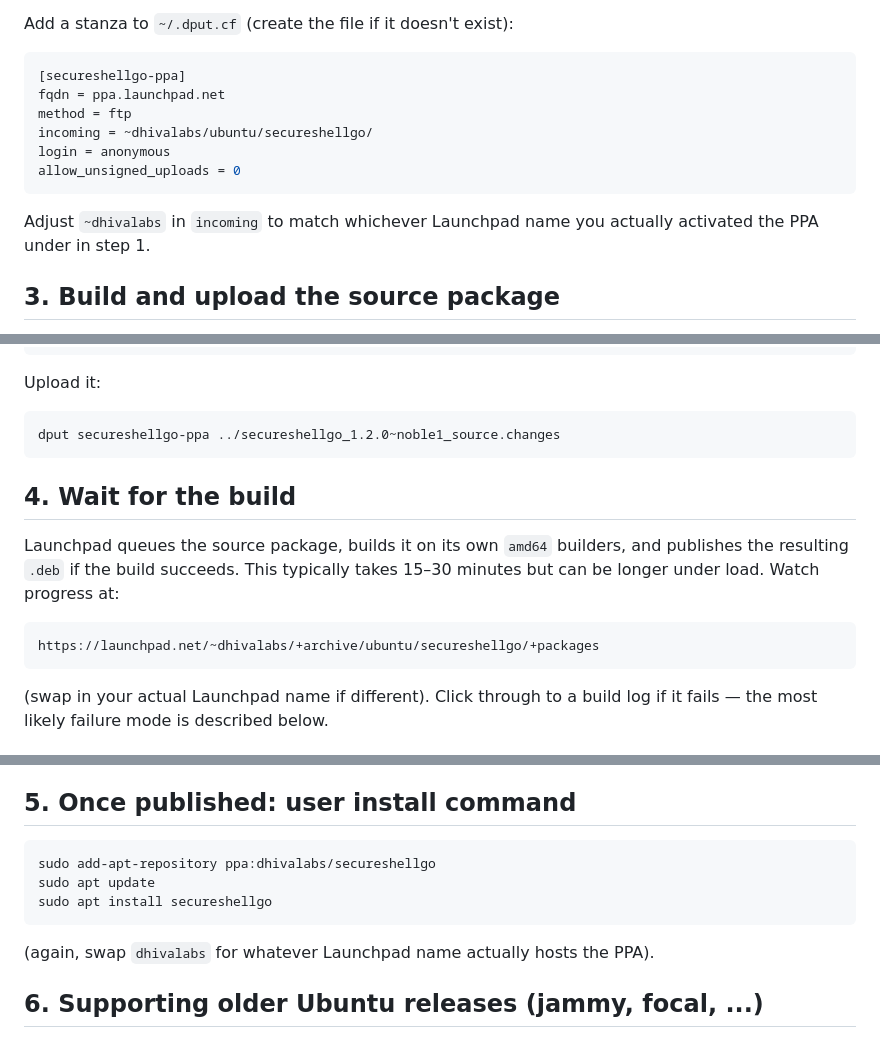
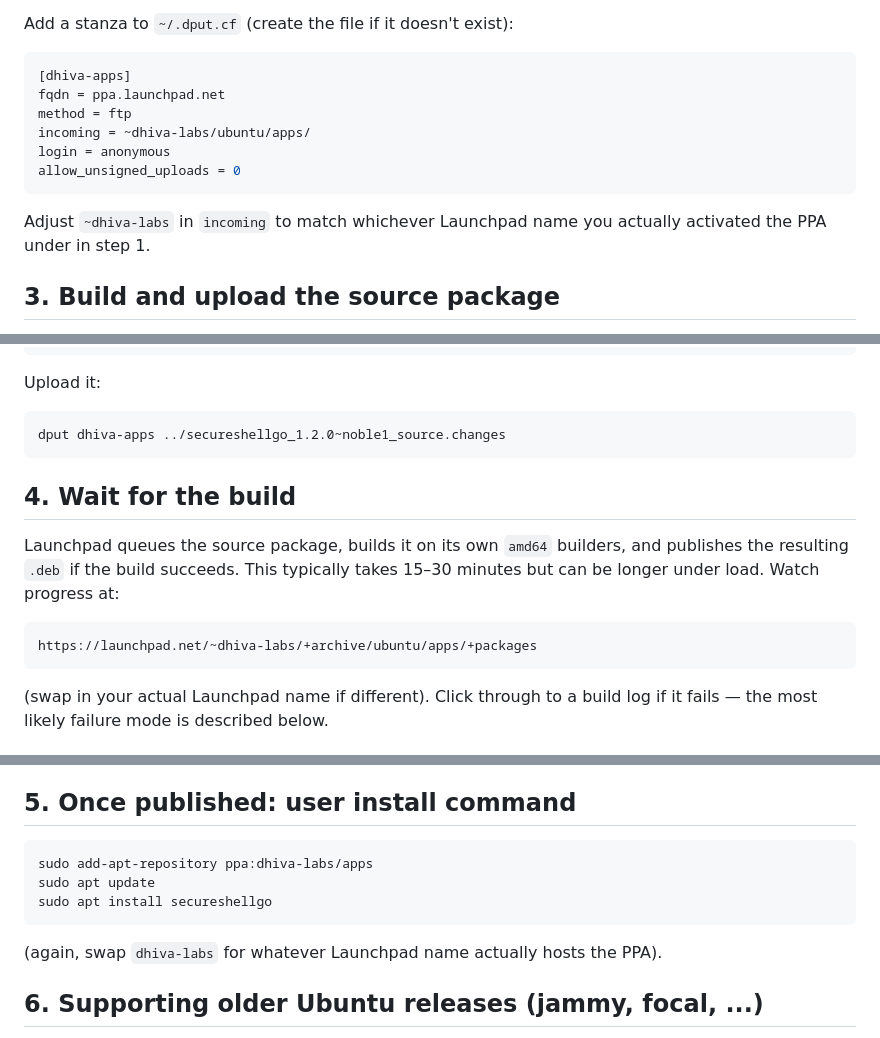
Before and after one commit to Dhiva-Labs/SecureShellGo, a Markdown page: packaging/PPA.md, 3 parts joined by grey strips. Drawn GitHub-style.

Commit message:
Point PPA docs and dput target at dhiva-labs/apps
The Launchpad team is `dhiva-labs` (with hyphen), and the existing PPA
where all of the maintainer's other apps live (apiworkbench, rover-
explorer, mockstudio, ...) is called `apps`. SecureShell Go goes there
too rather than into its own PPA — one repository, one signing key,
one add-apt-repository line for the maintainer's whole app catalogue.

Updates every reference: README install command, dput target name in
`~/.dput.cf` documentation, changelog example for older Ubuntu series,
Launchpad build-status URL, and the "adjust the name" hint.

````diff
--- a/packaging/PPA.md
+++ b/packaging/PPA.md
@@ -41,15 +41,15 @@ is `<KEYID>` in the commands below.
 Add a stanza to `~/.dput.cf` (create the file if it doesn't exist):
 
 ```ini
-[secureshellgo-ppa]
+[dhiva-apps]
 fqdn = ppa.launchpad.net
 method = ftp
-incoming = ~dhivalabs/ubuntu/secureshellgo/
+incoming = ~dhiva-labs/ubuntu/apps/
 login = anonymous
 allow_unsigned_uploads = 0
 ```
 
-Adjust `~dhivalabs` in `incoming` to match whichever Launchpad name you
+Adjust `~dhiva-labs` in `incoming` to match whichever Launchpad name you
 actually activated the PPA under in step 1.
 
 ## 3. Build and upload the source package
@@ -74,7 +74,7 @@ your key. It produces, one directory up:
 Upload it:
 
 ```bash
-dput secureshellgo-ppa ../secureshellgo_1.2.0~noble1_source.changes
+dput dhiva-apps ../secureshellgo_1.2.0~noble1_source.changes
 ```
 
 ## 4. Wait for the build
@@ -84,7 +84,7 @@ and publishes the resulting `.deb` if the build succeeds. This typically
 takes 15–30 minutes but can be longer under load. Watch progress at:
 
 ```
-https://launchpad.net/~dhivalabs/+archive/ubuntu/secureshellgo/+packages
+https://launchpad.net/~dhiva-labs/+archive/ubuntu/apps/+packages
 ```
 
 (swap in your actual Launchpad name if different). Click through to a build
@@ -118,12 +118,12 @@ change.
 ## 5. Once published: user install command
 
 ```bash
-sudo add-apt-repository ppa:dhivalabs/secureshellgo
+sudo add-apt-repository ppa:dhiva-labs/apps
 sudo apt update
 sudo apt install secureshellgo
 ```
 
-(again, swap `dhivalabs` for whatever Launchpad name actually hosts the
+(again, swap `dhiva-labs` for whatever Launchpad name actually hosts the
 PPA).
 
 ## 6. Supporting older Ubuntu releases (jammy, focal, ...)
````
Also changed, not shown: other parts of packaging/PPA.md (+2 -2 lines), README.md (+1 -1 lines).
